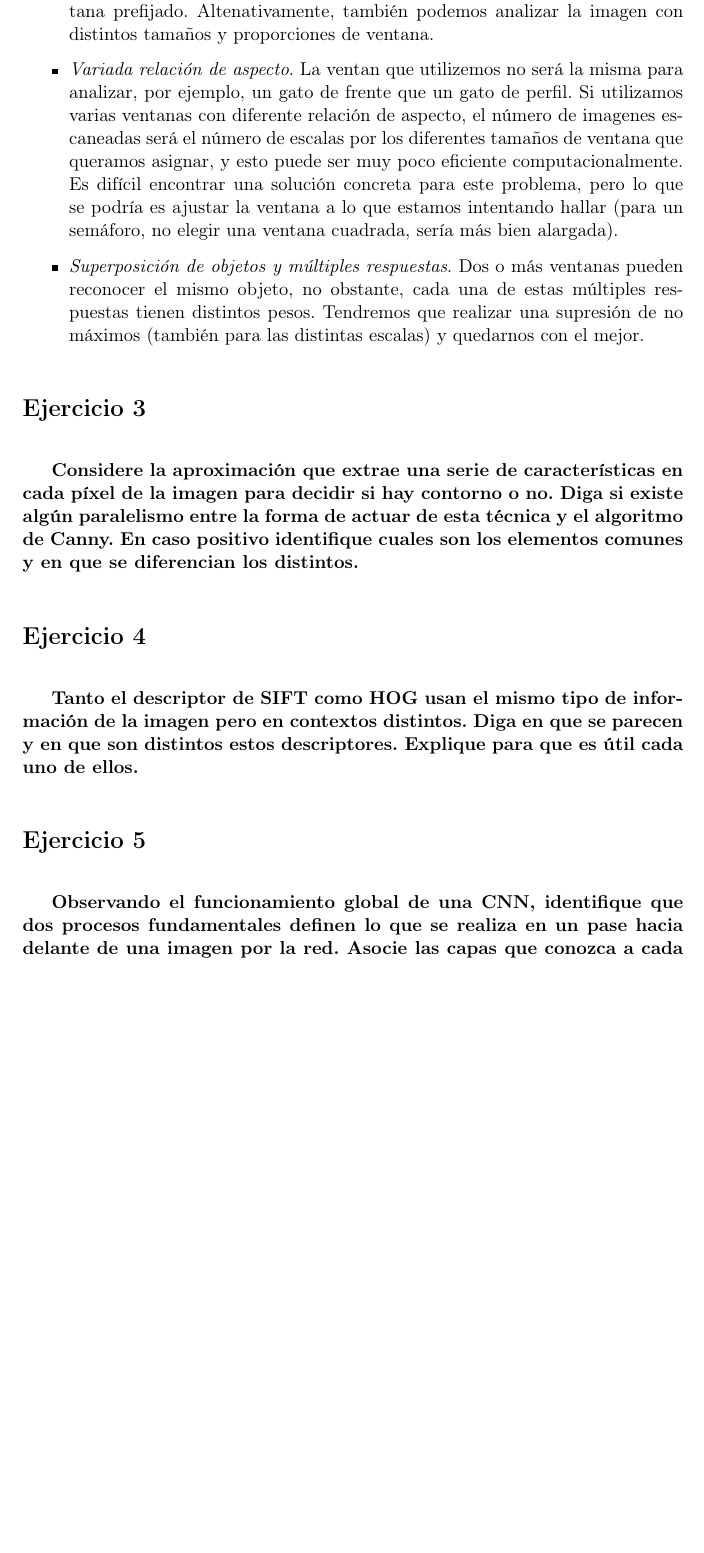
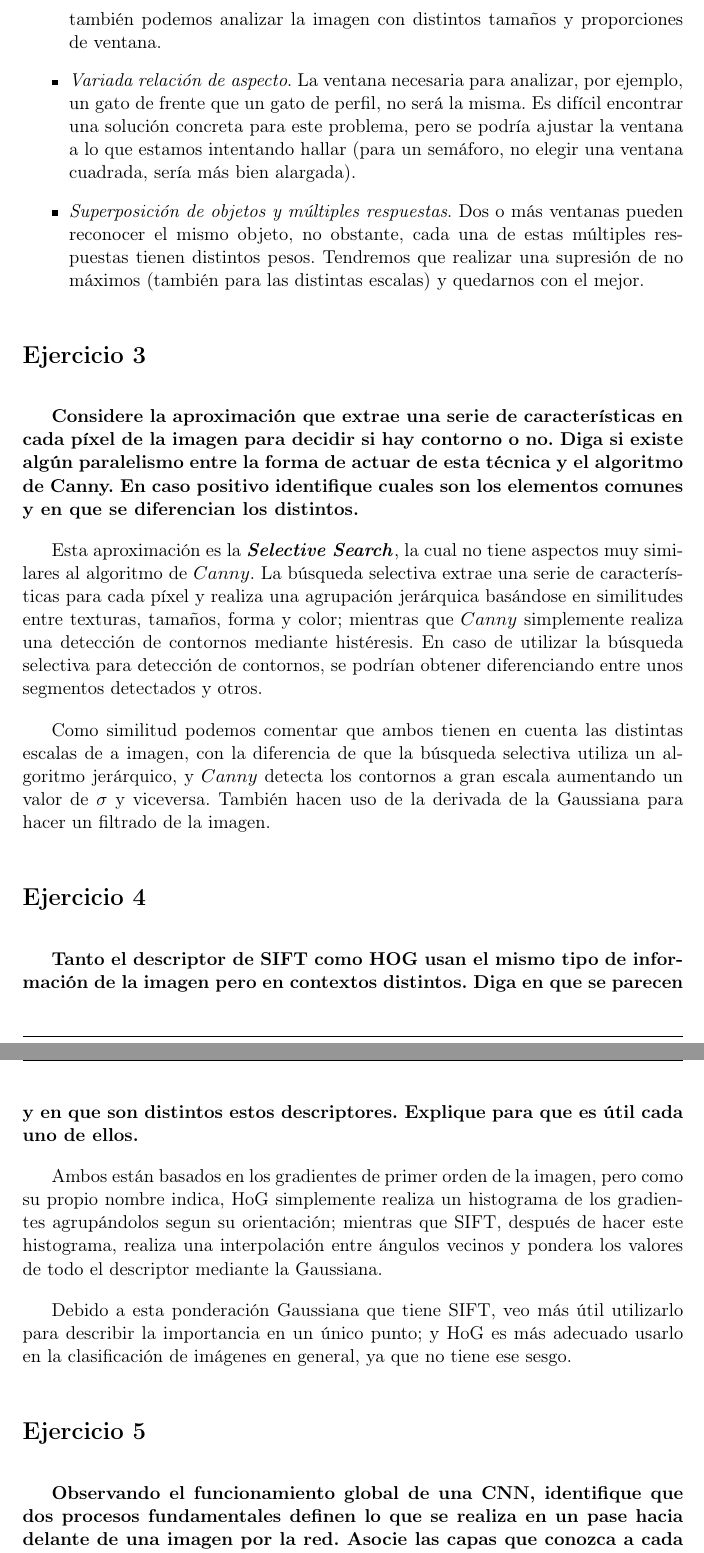
Before and after one commit to Jose26398/VC_Cuestionarios, a LaTeX document (C2/cuestionario2.tex): part of page 6 of 9 before the commit and two parts of pages 6 and 7 of 10 after it, the two joined at a grey line, cut so that both start at the same text, the shorter picture padded with empty space. Compiled offline with pdfLaTeX.

Commit message:
Hechos hasta el ejercicio 6

```diff
--- a/C2/cuestionario2.tex
+++ b/C2/cuestionario2.tex
@@ -173,10 +171,9 @@ Las \textbf{desventajas} que tiene son las siguientes:
-		  solucionar esto se ha propuesto analizar la imagen a múltiples escalas con un tamaño de ventana prefijado. Altenativamente, también podemos analizar
-		  la imagen con distintos tamaños y proporciones de ventana.
-	\item \textit{Variada relación de aspecto}. La ventan que utilizemos no será la misma para analizar, por ejemplo, un gato de frente que un gato de perfil.
-		  Si utilizamos varias ventanas con diferente relación de aspecto, el número de imagenes escaneadas será el número de escalas por los diferentes tamaños
-		  de ventana que queramos asignar, y esto puede ser muy poco eficiente computacionalmente. Es difícil encontrar una solución concreta para este problema,
-		  pero lo que se podría es ajustar la ventana a lo que estamos intentando hallar (para un semáforo, no elegir una ventana cuadrada, sería más bien
-		  alargada).
+	\item \textit{Objetos de distintos tamaños}. Los objetos pueden aparecer con tamaños distintos en la imagen. Para solucionar esto se ha propuesto analizar
+          la imagen a múltiples escalas con un tamaño de ventana prefijado. Altenativamente, también podemos analizar la imagen con distintos tamaños y proporciones
+          de ventana.
+	\item \textit{Variada relación de aspecto}. La ventana necesaria para analizar, por ejemplo, un gato de frente que un gato de perfil, no será la misma.
+		  Es difícil encontrar una solución concreta para este problema, pero se podría ajustar la ventana a lo que estamos intentando hallar (para un semáforo,
+          no elegir una ventana cuadrada, sería más bien alargada).
 	\item \textit{Superposición de objetos y múltiples respuestas}. Dos o más ventanas pueden reconocer el mismo objeto, no obstante, cada una de estas múltiples
 		  respuestas tienen distintos pesos. Tendremos que realizar una supresión de no máximos (también para las distintas escalas) y quedarnos con el mejor.
 \end{itemize}
@@ -189,7 +186,14 @@ Las \textbf{desventajas} que tiene son las siguientes:
 paralelismo entre la forma de actuar de esta técnica y el algoritmo de Canny. En caso positivo identifique cuales son los elementos comunes y en que se
 diferencian los distintos.}
 
+Esta aproximación es la \textbf{\textit{Selective Search}}, la cual no tiene aspectos muy similares al algoritmo de $Canny$. La búsqueda selectiva extrae una
+serie de características para cada píxel y realiza una agrupación jerárquica basándose en similitudes entre texturas, tamaños, forma y color; mientras que
+$Canny$ simplemente realiza una detección de contornos mediante histéresis. En caso de utilizar la búsqueda selectiva para detección de contornos, se podrían
+obtener diferenciando entre unos segmentos detectados y otros.
 
+Como similitud podemos comentar que ambos tienen en cuenta las distintas escalas de a imagen, con la diferencia de que la búsqueda selectiva utiliza un algoritmo
+jerárquico, y $Canny$ detecta los contornos a gran escala aumentando un valor de $\sigma$ y viceversa. También hacen uso de la derivada de la Gaussiana
+para hacer un filtrado de la imagen.
 
 
 \section*{Ejercicio 4}
@@ -198,6 +202,12 @@ diferencian los distintos.}
 \textbf{Tanto el descriptor de SIFT como HOG usan el mismo tipo de información de la imagen pero en contextos distintos. Diga en que se parecen y en que son
 distintos estos descriptores. Explique para que es útil cada uno de ellos.}
 
+Ambos están basados en los gradientes de primer orden de la imagen, pero como su propio nombre indica, HoG simplemente realiza un histograma de los gradientes
+agrupándolos segun su orientación; mientras que SIFT, después de hacer este histograma, realiza una interpolación entre ángulos vecinos y pondera los valores
+de todo el descriptor mediante la Gaussiana.
+
+Debido a esta ponderación Gaussiana que tiene SIFT, veo más útil utilizarlo para describir la importancia en un único punto; y HoG es más adecuado usarlo en
+la clasificación de imágenes en general, ya que no tiene ese sesgo.
 
 
 \section*{Ejercicio 5}
```
Also changed, not shown: C2/cuestionario2.pdf, C2/cuestionario2.tex (27 more changed lines).
